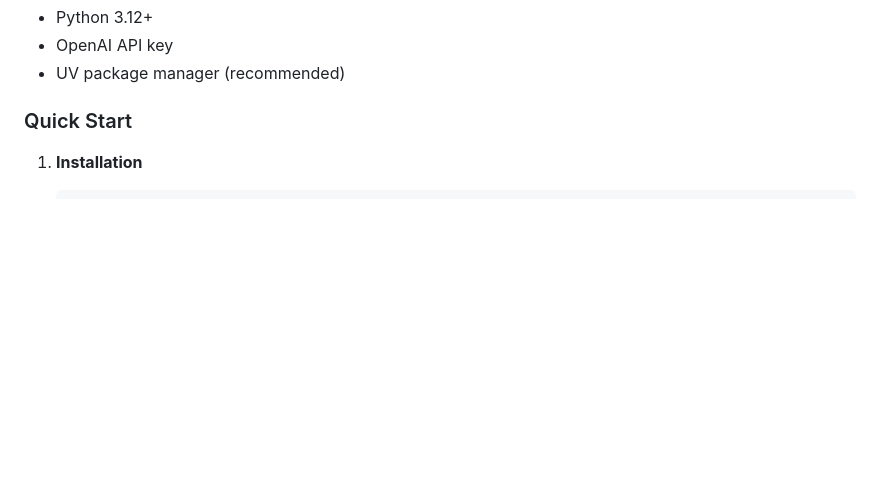
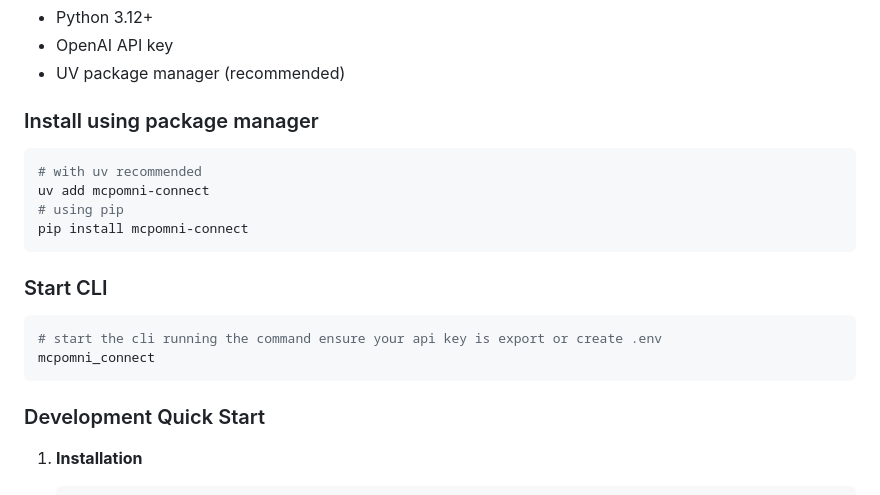
Before and after one commit to sjswerdloff/mcp_omni_connect, a Markdown page: README.md, the part around one of its changes. Drawn GitHub-style; blank space fills up the shorter version.

````diff
--- a/README.md
+++ b/README.md
@@ -80,7 +80,20 @@ MCPOmni Connect
 - OpenAI API key
 - UV package manager (recommended)
 
-### Quick Start
+### Install using package manager
+```bash
+# with uv recommended
+uv add mcpomni-connect
+# using pip
+pip install mcpomni-connect
+```
+### Start CLI
+```bash
+# start the cli running the command ensure your api key is export or create .env
+mcpomni_connect
+```
+
+### Development Quick Start
 
 1. **Installation**
    ```bash
````
Also changed, not shown: other parts of README.md (+1 -1 lines).
